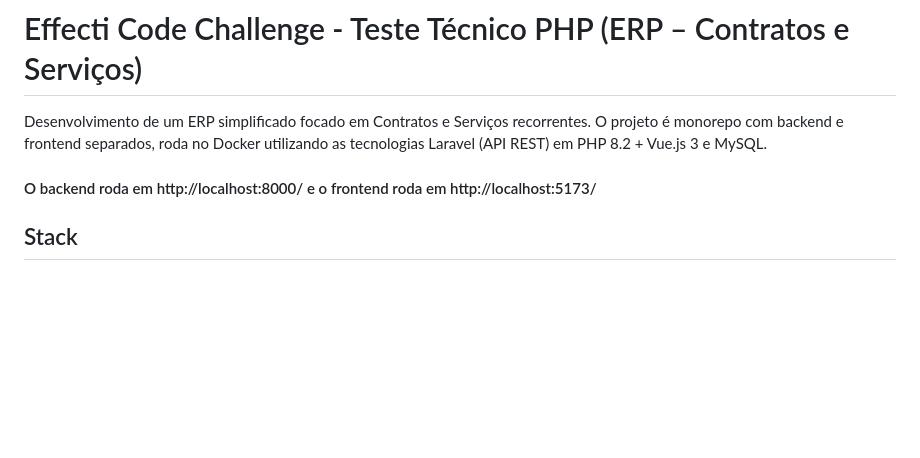
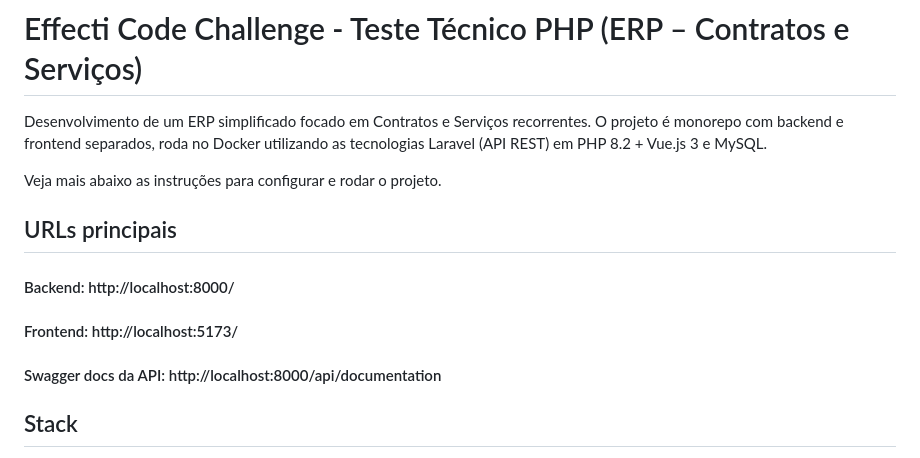
Before and after one commit to julianomacielferreira/effecti-code-challenge, a Markdown page: README.md, the part around the change. Rendered like a GitHub page; blank space fills up the shorter version.

```diff
--- a/README.md
+++ b/README.md
@@ -3,7 +3,14 @@
 Desenvolvimento de um ERP simplificado focado em Contratos e Serviços recorrentes.
 O projeto é monorepo com backend e frontend separados, roda no Docker utilizando as tecnologias Laravel (API REST) em PHP 8.2 + Vue.js 3 e MySQL.
 
-#### O backend roda em http://localhost:8000/ e o frontend roda em http://localhost:5173/
+Veja mais abaixo as instruções para configurar e rodar o projeto.
+
+## URLs principais
+
+#### Backend: http://localhost:8000/
+#### Frontend: http://localhost:5173/
+#### Swagger docs da API: http://localhost:8000/api/documentation
+
 
 ## Stack
 
```
